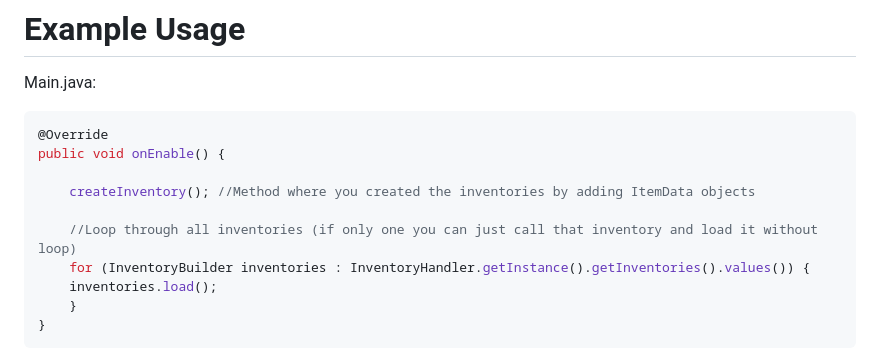
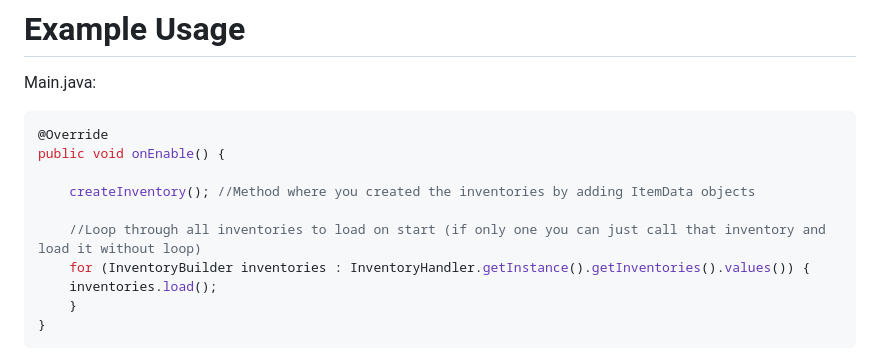
Before and after one commit to nsider4/InventoryManager, a Markdown page: README.md, the part around the change. Drawn GitHub-style.

```diff
--- a/README.md
+++ b/README.md
@@ -52,7 +52,7 @@ public void onEnable() {
 
     createInventory(); //Method where you created the inventories by adding ItemData objects
 
-    //Loop through all inventories (if only one you can just call that inventory and load it without loop)
+    //Loop through all inventories to load on start (if only one you can just call that inventory and load it without loop)
     for (InventoryBuilder inventories : InventoryHandler.getInstance().getInventories().values()) {
 	inventories.load();
     }
```
